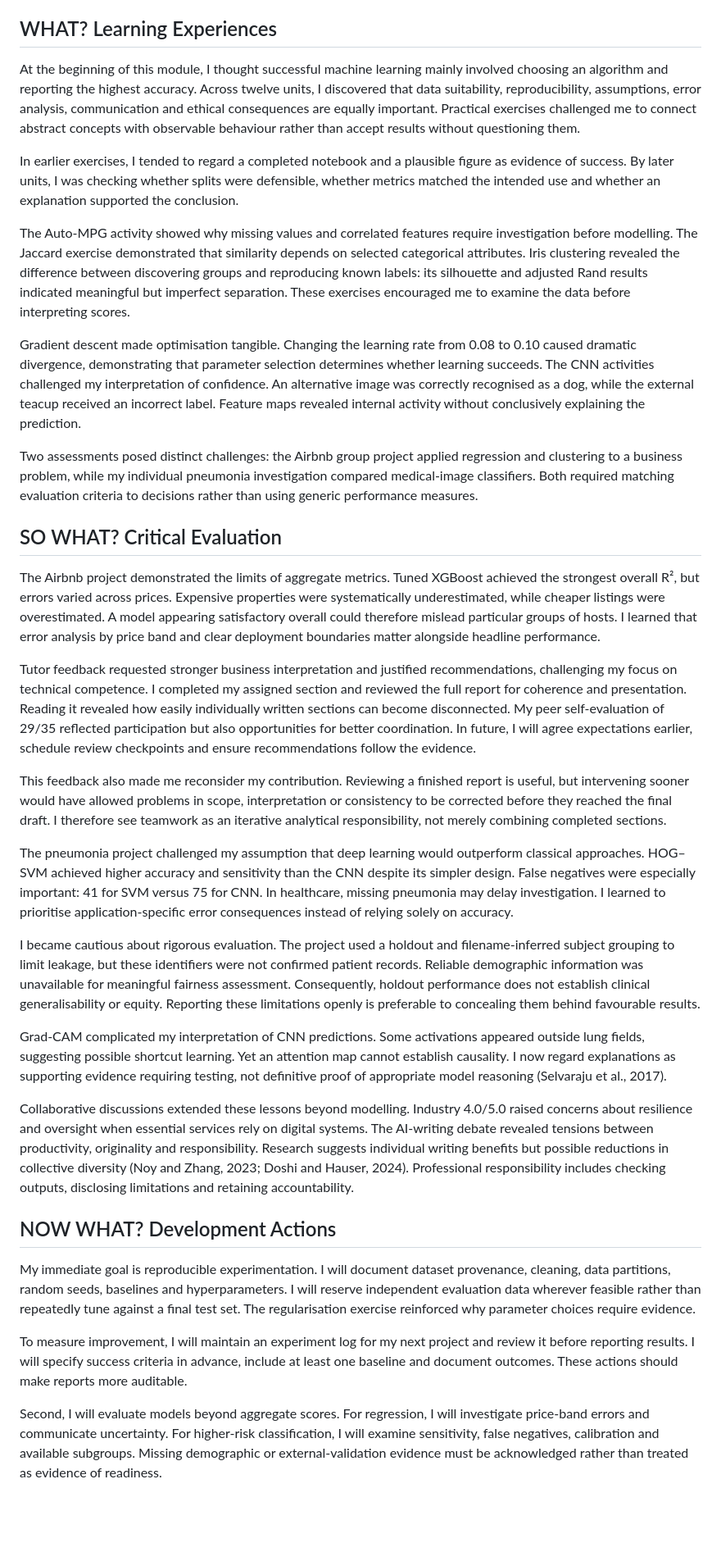
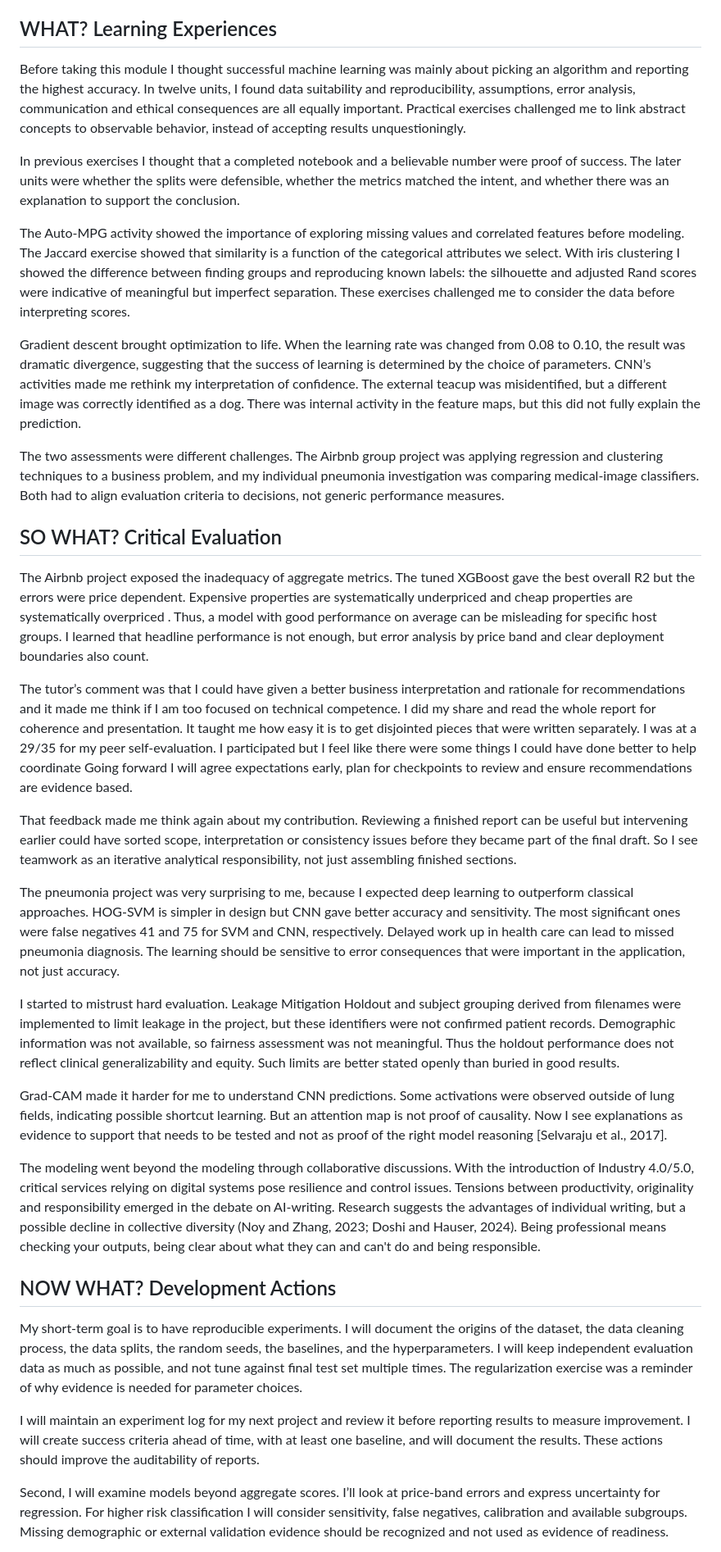
Before and after one commit to essaalbuainain/machine-learning-eportfolio, a Markdown page: README.md, the part around one of its changes. Shown at 82% size. Rendered like a GitHub page; blank space fills up the shorter version.

```diff
--- a/README.md
+++ b/README.md
@@ -229,37 +257,37 @@ This reflection uses the **What? So What? Now What?** model (Rolfe, Freshwater a
 
 ## WHAT? Learning Experiences
 
-At the beginning of this module, I thought successful machine learning mainly involved choosing an algorithm and reporting the highest accuracy. Across twelve units, I discovered that data suitability, reproducibility, assumptions, error analysis, communication and ethical consequences are equally important. Practical exercises challenged me to connect abstract concepts with observable behaviour rather than accept results without questioning them.
+Before taking this module I thought successful machine learning was mainly about picking an algorithm and reporting the highest accuracy. In twelve units, I found data suitability and reproducibility, assumptions, error analysis, communication and ethical consequences are all equally important. Practical exercises challenged me to link abstract concepts to observable behavior, instead of accepting results unquestioningly.
 
-In earlier exercises, I tended to regard a completed notebook and a plausible figure as evidence of success. By later units, I was checking whether splits were defensible, whether metrics matched the intended use and whether an explanation supported the conclusion.
+In previous exercises I thought that a completed notebook and a believable number were proof of success. The later units were whether the splits were defensible, whether the metrics matched the intent, and whether there was an explanation to support the conclusion.
 
-The Auto-MPG activity showed why missing values and correlated features require investigation before modelling. The Jaccard exercise demonstrated that similarity depends on selected categorical attributes. Iris clustering revealed the difference between discovering groups and reproducing known labels: its silhouette and adjusted Rand results indicated meaningful but imperfect separation. These exercises encouraged me to examine the data before interpreting scores.
+The Auto-MPG activity showed the importance of exploring missing values and correlated features before modeling. The Jaccard exercise showed that similarity is a function of the categorical attributes we select. With iris clustering I showed the difference between finding groups and reproducing known labels: the silhouette and adjusted Rand scores were indicative of meaningful but imperfect separation. These exercises challenged me to consider the data before interpreting scores.
 
-Gradient descent made optimisation tangible. Changing the learning rate from 0.08 to 0.10 caused dramatic divergence, demonstrating that parameter selection determines whether learning succeeds. The CNN activities challenged my interpretation of confidence. An alternative image was correctly recognised as a dog, while the external teacup received an incorrect label. Feature maps revealed internal activity without conclusively explaining the prediction.
+Gradient descent brought optimization to life. When the learning rate was changed from 0.08 to 0.10, the result was dramatic divergence, suggesting that the success of learning is determined by the choice of parameters. CNN’s activities made me rethink my interpretation of confidence. The external teacup was misidentified, but a different image was correctly identified as a dog. There was internal activity in the feature maps, but this did not fully explain the prediction.
 
-Two assessments posed distinct challenges: the Airbnb group project applied regression and clustering to a business problem, while my individual pneumonia investigation compared medical-image classifiers. Both required matching evaluation criteria to decisions rather than using generic performance measures.
+The two assessments were different challenges. The Airbnb group project was applying regression and clustering techniques to a business problem, and my individual pneumonia investigation was comparing medical-image classifiers. Both had to align evaluation criteria to decisions, not generic performance measures.
 
 ## SO WHAT? Critical Evaluation
 
-The Airbnb project demonstrated the limits of aggregate metrics. Tuned XGBoost achieved the strongest overall R², but errors varied across prices. Expensive properties were systematically underestimated, while cheaper listings were overestimated. A model appearing satisfactory overall could therefore mislead particular groups of hosts. I learned that error analysis by price band and clear deployment boundaries matter alongside headline performance.
+The Airbnb project exposed the inadequacy of aggregate metrics. The tuned XGBoost gave the best overall R2 but the errors were price dependent. Expensive properties are systematically underpriced and cheap properties are systematically overpriced . Thus, a model with good performance on average can be misleading for specific host groups. I learned that headline performance is not enough, but error analysis by price band and clear deployment boundaries also count.
 
-Tutor feedback requested stronger business interpretation and justified recommendations, challenging my focus on technical competence. I completed my assigned section and reviewed the full report for coherence and presentation. Reading it revealed how easily individually written sections can become disconnected. My peer self-evaluation of 29/35 reflected participation but also opportunities for better coordination. In future, I will agree expectations earlier, schedule review checkpoints and ensure recommendations follow the evidence.
+The tutor’s comment was that I could have given a better business interpretation and rationale for recommendations and it made me think if I am too focused on technical competence. I did my share and read the whole report for coherence and presentation. It taught me how easy it is to get disjointed pieces that were written separately. I was at a 29/35 for my peer self-evaluation. I participated but I feel like there were some things I could have done better to help coordinate Going forward I will agree expectations early, plan for checkpoints to review and ensure recommendations are evidence based.
 
-This feedback also made me reconsider my contribution. Reviewing a finished report is useful, but intervening sooner would have allowed problems in scope, interpretation or consistency to be corrected before they reached the final draft. I therefore see teamwork as an iterative analytical responsibility, not merely combining completed sections.
+That feedback made me think again about my contribution. Reviewing a finished report can be useful but intervening earlier could have sorted scope, interpretation or consistency issues before they became part of the final draft. So I see teamwork as an iterative analytical responsibility, not just assembling finished sections.
 
-The pneumonia project challenged my assumption that deep learning would outperform classical approaches. HOG–SVM achieved higher accuracy and sensitivity than the CNN despite its simpler design. False negatives were especially important: 41 for SVM versus 75 for CNN. In healthcare, missing pneumonia may delay investigation. I learned to prioritise application-specific error consequences instead of relying solely on accuracy.
+The pneumonia project was very surprising to me, because I expected deep learning to outperform classical approaches. HOG-SVM is simpler in design but CNN gave better accuracy and sensitivity. The most significant ones were false negatives 41 and 75 for SVM and CNN, respectively. Delayed work up in health care can lead to missed pneumonia diagnosis. The learning should be sensitive to error consequences that were important in the application, not just accuracy.
 
-I became cautious about rigorous evaluation. The project used a holdout and filename-inferred subject grouping to limit leakage, but these identifiers were not confirmed patient records. Reliable demographic information was unavailable for meaningful fairness assessment. Consequently, holdout performance does not establish clinical generalisability or equity. Reporting these limitations openly is preferable to concealing them behind favourable results.
+I started to mistrust hard evaluation. Leakage Mitigation Holdout and subject grouping derived from filenames were implemented to limit leakage in the project, but these identifiers were not confirmed patient records. Demographic information was not available, so fairness assessment was not meaningful. Thus the holdout performance does not reflect clinical generalizability and equity. Such limits are better stated openly than buried in good results.
 
-Grad-CAM complicated my interpretation of CNN predictions. Some activations appeared outside lung fields, suggesting possible shortcut learning. Yet an attention map cannot establish causality. I now regard explanations as supporting evidence requiring testing, not definitive proof of appropriate model reasoning (Selvaraju et al., 2017).
+Grad-CAM made it harder for me to understand CNN predictions. Some activations were observed outside of lung fields, indicating possible shortcut learning. But an attention map is not proof of causality. Now I see explanations as evidence to support that needs to be tested and not as proof of the right model reasoning [Selvaraju et al., 2017].
 
-Collaborative discussions extended these lessons beyond modelling. Industry 4.0/5.0 raised concerns about resilience and oversight when essential services rely on digital systems. The AI-writing debate revealed tensions between productivity, originality and responsibility. Research suggests individual writing benefits but possible reductions in collective diversity (Noy and Zhang, 2023; Doshi and Hauser, 2024). Professional responsibility includes checking outputs, disclosing limitations and retaining accountability.
+The modeling went beyond the modeling through collaborative discussions. With the introduction of Industry 4.0/5.0, critical services relying on digital systems pose resilience and control issues. Tensions between productivity, originality and responsibility emerged in the debate on AI-writing. Research suggests the advantages of individual writing, but a possible decline in collective diversity (Noy and Zhang, 2023; Doshi and Hauser, 2024). Being professional means checking your outputs, being clear about what they can and can't do and being responsible.
 
 ## NOW WHAT? Development Actions
 
-My immediate goal is reproducible experimentation. I will document dataset provenance, cleaning, data partitions, random seeds, baselines and hyperparameters. I will reserve independent evaluation data wherever feasible rather than repeatedly tune against a final test set. The regularisation exercise reinforced why parameter choices require evidence.
+My short-term goal is to have reproducible experiments. I will document the origins of the dataset, the data cleaning process, the data splits, the random seeds, the baselines, and the hyperparameters. I will keep independent evaluation data as much as possible, and not tune against final test set multiple times. The regularization exercise was a reminder of why evidence is needed for parameter choices.
 
-To measure improvement, I will maintain an experiment log for my next project and review it before reporting results. I will specify success criteria in advance, include at least one baseline and document outcomes. These actions should make reports more auditable.
+I will maintain an experiment log for my next project and review it before reporting results to measure improvement. I will create success criteria ahead of time, with at least one baseline, and will document the results. These actions should improve the auditability of reports.
 
-Second, I will evaluate models beyond aggregate scores. For regression, I will investigate price-band errors and communicate uncertainty. For higher-risk classification, I will examine sensitivity, false negatives, calibration and available subgroups. Missing demographic or external-validation evidence must be acknowledged rather than treated as evidence of readiness.
+Second, I will examine models beyond aggregate scores. I’ll look at price-band errors and express uncertainty for regression. For higher risk classification I will consider sensitivity, false negatives, calibration and available subgroups. Missing demographic or external validation evidence should be recognized and not used as evidence of readiness.
 
```
Also changed, not shown: other parts of README.md (+49 -21 lines).
